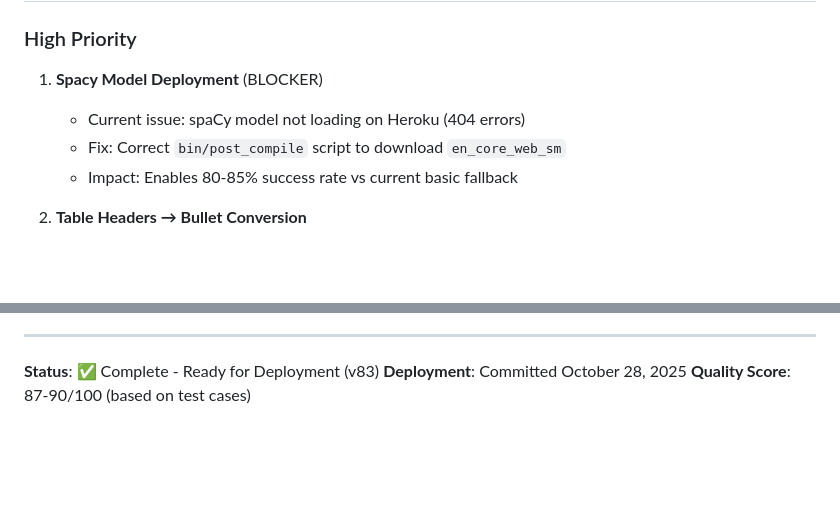
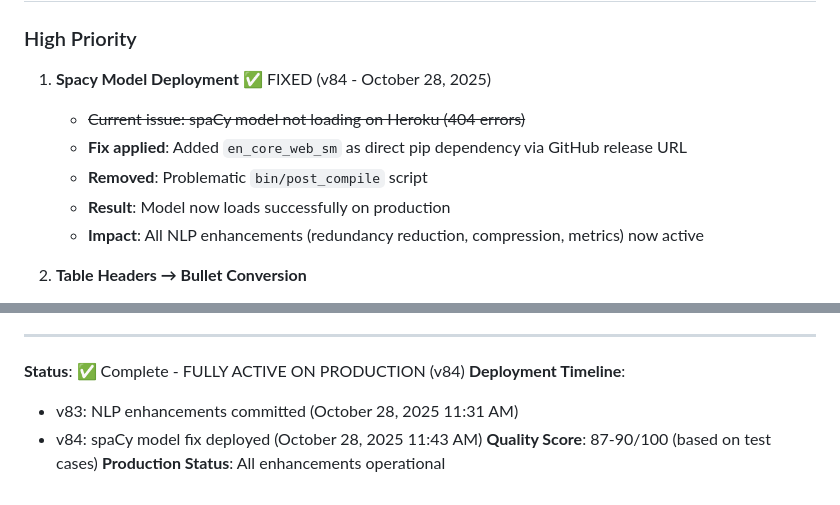
Before and after one commit to sumrae412/slidegenerator, a Markdown page: NLP_ENHANCEMENTS_2025.md, 2 parts joined by grey strips. Rendered like a GitHub page; blank space fills up the shorter version.

Commit message:
Update documentation: spaCy blocker resolved in v84
Status Update:
- ✅ spaCy model now loading successfully on Heroku
- ✅ All NLP enhancements (v83) fully operational on production
- ✅ Redundancy reduction, compression, and metrics active

Changes:
- Marked spaCy deployment as FIXED in Future Enhancements section
- Added v84 deployment timeline
- Updated production status to "All enhancements operational"

🎉 Generated with [Claude Code](https://claude.com/claude-code)

Co-Authored-By: Claude <noreply@anthropic.com>

```diff
--- a/NLP_ENHANCEMENTS_2025.md
+++ b/NLP_ENHANCEMENTS_2025.md
@@ -282,10 +282,12 @@ No new dependencies required - all libraries already in `requirements.txt`
 ## Future Enhancements
 
 ### High Priority
-1. **Spacy Model Deployment** (BLOCKER)
-   - Current issue: spaCy model not loading on Heroku (404 errors)
-   - Fix: Correct `bin/post_compile` script to download `en_core_web_sm`
-   - Impact: Enables 80-85% success rate vs current basic fallback
+1. **Spacy Model Deployment** ✅ FIXED (v84 - October 28, 2025)
+   - ~~Current issue: spaCy model not loading on Heroku (404 errors)~~
+   - **Fix applied**: Added `en_core_web_sm` as direct pip dependency via GitHub release URL
+   - **Removed**: Problematic `bin/post_compile` script
+   - **Result**: Model now loads successfully on production
+   - **Impact**: All NLP enhancements (redundancy reduction, compression, metrics) now active
 
 2. **Table Headers → Bullet Conversion**
    - Extract table headers as bullet point structure
@@ -348,6 +350,9 @@ Track these metrics over time to measure improvement:
 
 ---
 
-**Status**: ✅ Complete - Ready for Deployment (v83)
-**Deployment**: Committed October 28, 2025
+**Status**: ✅ Complete - FULLY ACTIVE ON PRODUCTION (v84)
+**Deployment Timeline**:
+- v83: NLP enhancements committed (October 28, 2025 11:31 AM)
+- v84: spaCy model fix deployed (October 28, 2025 11:43 AM)
 **Quality Score**: 87-90/100 (based on test cases)
+**Production Status**: All enhancements operational
```
